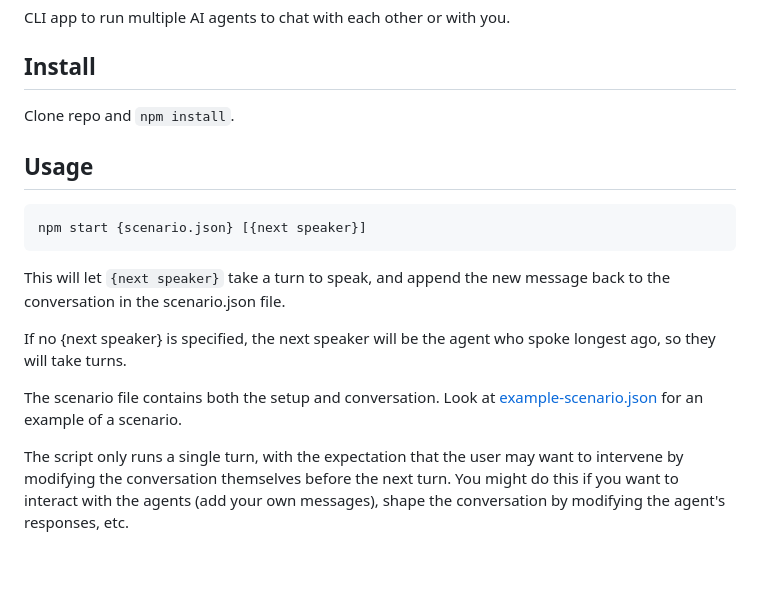
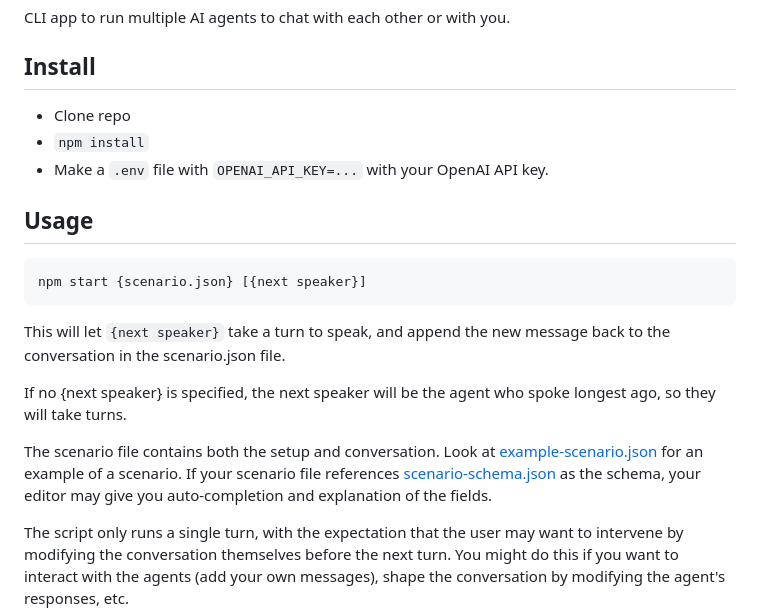
Before and after one commit to coder-mike/multi-agent-chat, a Markdown page: readme.md, the part around the change. Rendered like a GitHub page; blank space fills up the shorter version.

```diff
--- a/readme.md
+++ b/readme.md
@@ -4,7 +4,10 @@ CLI app to run multiple AI agents to chat with each other or with you.
 
 ## Install
 
-Clone repo and `npm install`.
+- Clone repo
+- `npm install`
+- Make a `.env` file with `OPENAI_API_KEY=...` with your OpenAI API key.
+
 
 ## Usage
 
@@ -16,7 +19,7 @@ This will let `{next speaker}` take a turn to speak, and append the new message
 
 If no {next speaker} is specified, the next speaker will be the agent who spoke longest ago, so they will take turns.
 
-The scenario file contains both the setup and conversation. Look at [example-scenario.json](example-scenario.json) for an example of a scenario.
+The scenario file contains both the setup and conversation. Look at [example-scenario.json](example-scenario.json) for an example of a scenario. If your scenario file references [scenario-schema.json](scenario-schema.json) as the schema, your editor may give you auto-completion and explanation of the fields.
 
 The script only runs a single turn, with the expectation that the user may want to intervene by modifying the conversation themselves before the next turn. You might do this if you want to interact with the agents (add your own messages), shape the conversation by modifying the agent's responses, etc.
 
```
